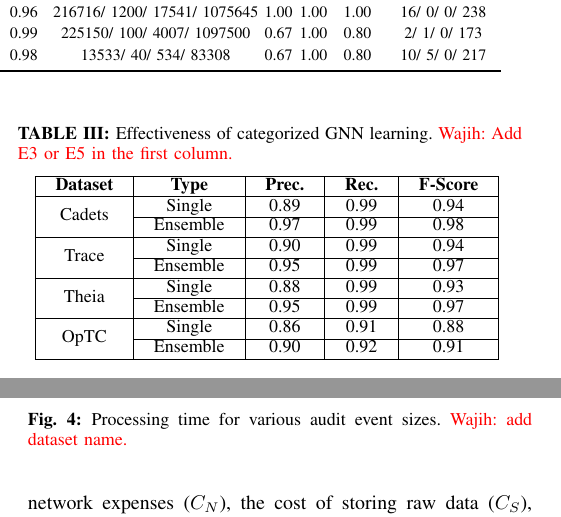
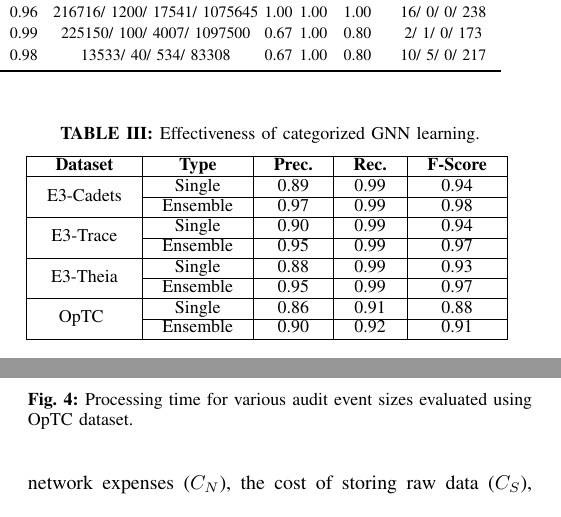
Before and after one commit to DART-Laboratory/gestalt, a LaTeX paper (paper/main.tex, which reads paper/eval.tex): two parts of the columns of pages 9 and 10 of 15, joined at a grey line, cut so that both start at the same text. Compiled offline with pdfLaTeX.

Commit message:
addressed comments

```diff
--- a/paper/eval.tex
+++ b/paper/eval.tex
@@ -90,24 +90,24 @@ To examine the effectiveness of our process categorization based \gnnshort ensem
   \centering
   \small
   \setlength{\tabcolsep}{10pt}
-  \caption{Effectiveness of categorized \gnnshort learning. \wajih{Add E3 or E5 in the first column. }}
+  \caption{Effectiveness of categorized \gnnshort learning.}
   \begin{tabular}{ | c | c | c | c | c |}
     \hline
     \bf Dataset & \bf Type & \bf Prec. & \bf Rec. & \bf \fscore \\
     \hline
-    \multirow{2}{*}{Cadets} & Single & \STCP & \STCR & \STCF \\
+    \multirow{2}{*}{E3-Cadets} & Single & \STCP & \STCR & \STCF \\
     \cline{2-5}
     & Ensemble & \TCP & \TCR & \TCF \\
     \hline
-    \multirow{2}{*}{Trace} & Single & \STTP & \STTR & \STTF \\
+    \multirow{2}{*}{E3-Trace} & Single & \STTP & \STTR & \STTF \\
     \cline{2-5}
     & Ensemble & \TTP & \TTR & \TTF \\
     \hline
-    \multirow{2}{*}{Theia} & Single & \STTHP & \STTHR & \STTHF \\
+    \multirow{2}{*}{E3-Theia} & Single & \STTHP & \STTHR & \STTHF \\
     \cline{2-5}
     & Ensemble & \TTHP & \TTHR & \TTHF \\
     \hline
-    \multirow{2}{*}{OpTC} & Single & \STOP & \STOR & \STOF \\
+    \multirow{2}{*}{\optc} & Single & \STOP & \STOR & \STOF \\
     \cline{2-5}
     & Ensemble & \TOP & \TOR & \TOF \\
     \hline
@@ -159,7 +159,7 @@ To examine the effectiveness of our process categorization based \gnnshort ensem
  \begin{figure}[t!]
   \centering
   \includegraphics[width=0.4\textwidth]{fig/sizevstime.pdf}
-  \caption{Processing time for various audit event sizes. \wajih{add dataset name.}}
+  \caption{Processing time for various audit event sizes evaluated using \optc dataset.}
   \label{sizevstime}
   \vspace{-2ex}
 \end{figure}
```
Also changed, not shown: paper/eval.tex (2 more changed lines).
